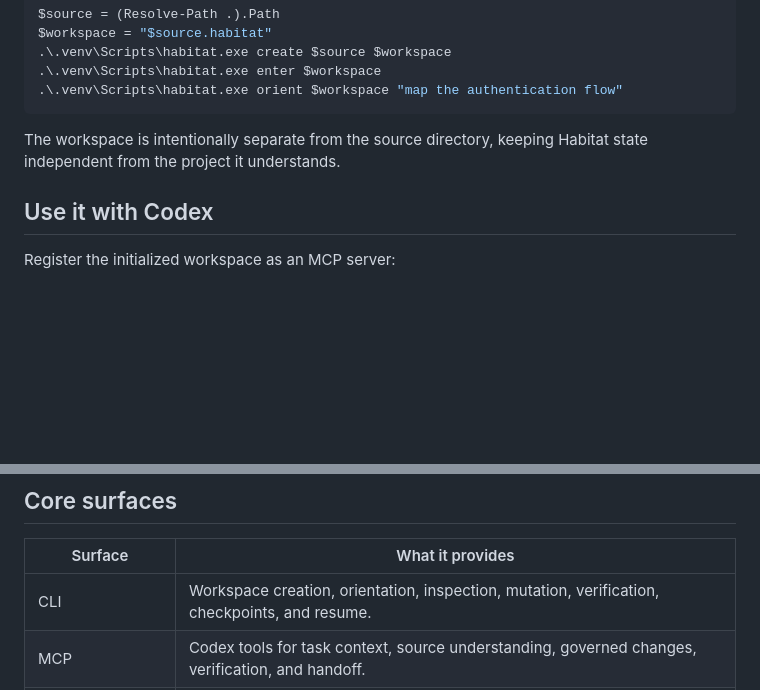
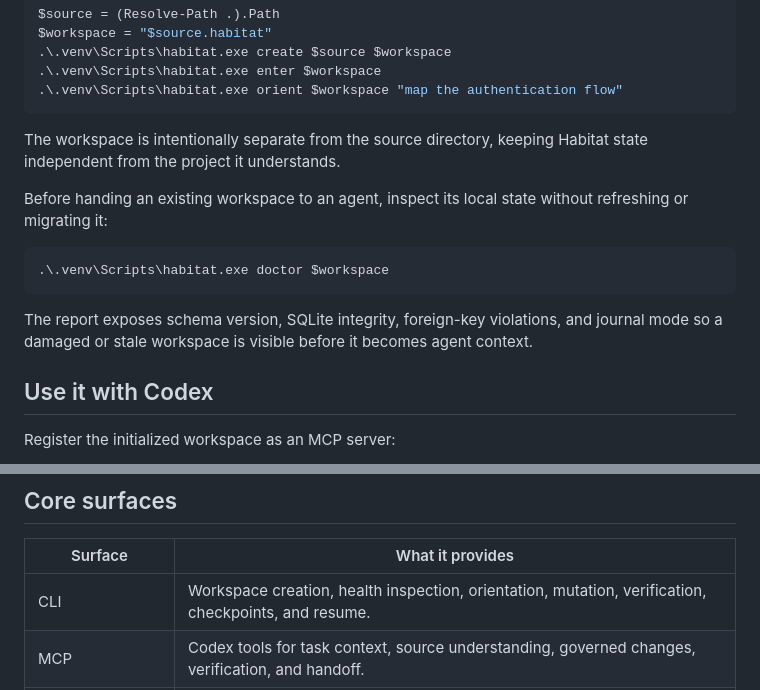
Before and after one commit to Nolane-x/Nolane-habitat, a Markdown page: README.md, 2 parts joined by grey strips. GitHub-like rendering; blank space fills up the shorter version.

Commit message:
docs: document read-only workspace health check

````diff
--- a/README.md
+++ b/README.md
@@ -37,6 +37,14 @@ $workspace = "$source.habitat"
 
 The workspace is intentionally separate from the source directory, keeping Habitat state independent from the project it understands.
 
+Before handing an existing workspace to an agent, inspect its local state without refreshing or migrating it:
+
+```powershell
+.\.venv\Scripts\habitat.exe doctor $workspace
+```
+
+The report exposes schema version, SQLite integrity, foreign-key violations, and journal mode so a damaged or stale workspace is visible before it becomes agent context.
+
 ## Use it with Codex
 
 Register the initialized workspace as an MCP server:
@@ -71,7 +79,7 @@ This loop makes context, changes, evidence, and handoffs durable across longer-r
 
 | Surface | What it provides |
 | --- | --- |
-| CLI | Workspace creation, orientation, inspection, mutation, verification, checkpoints, and resume. |
+| CLI | Workspace creation, health inspection, orientation, mutation, verification, checkpoints, and resume. |
 | MCP | Codex tools for task context, source understanding, governed changes, verification, and handoff. |
 | Semantic providers | Python and TypeScript project evidence with source anchors and relationship data. |
 | Mutation engine | Journaled source writes, rollback support, and recovery-aware transaction handling. |
````
